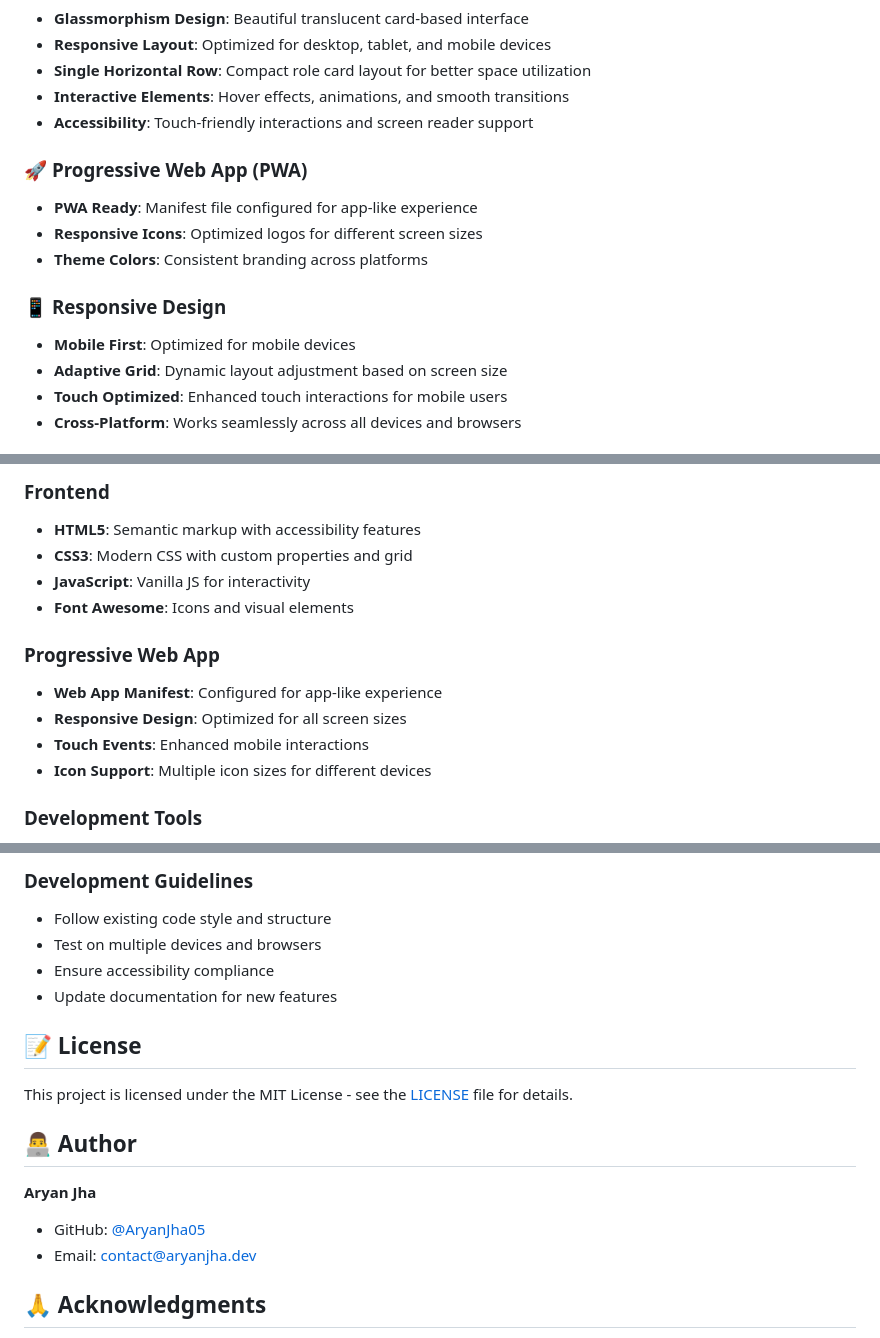
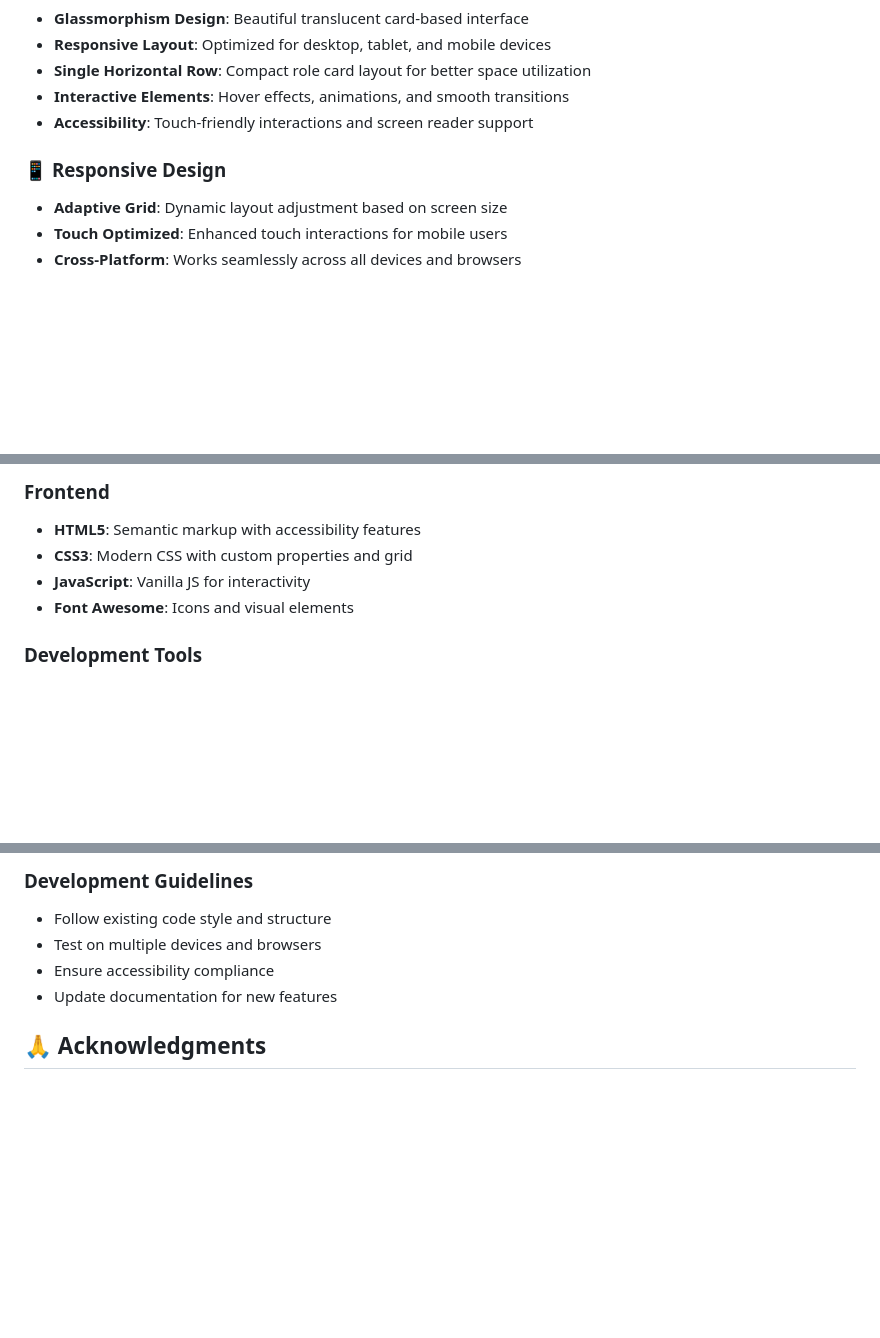
Before and after one commit to AryanJha05/SIH, a Markdown page: README.md, 3 parts joined by grey strips. GitHub-like rendering; blank space fills up the shorter version.

Commit message:
Update README to remove PWA and author details

```diff
--- a/README.md
+++ b/README.md
@@ -23,13 +21,7 @@
 - **Interactive Elements**: Hover effects, animations, and smooth transitions
 - **Accessibility**: Touch-friendly interactions and screen reader support
 
-### 🚀 **Progressive Web App (PWA)**
-- **PWA Ready**: Manifest file configured for app-like experience
-- **Responsive Icons**: Optimized logos for different screen sizes
-- **Theme Colors**: Consistent branding across platforms
-
 ### 📱 **Responsive Design**
-- **Mobile First**: Optimized for mobile devices
 - **Adaptive Grid**: Dynamic layout adjustment based on screen size
 - **Touch Optimized**: Enhanced touch interactions for mobile users
 - **Cross-Platform**: Works seamlessly across all devices and browsers
@@ -169,12 +161,6 @@ SIH/
 - **JavaScript**: Vanilla JS for interactivity
 - **Font Awesome**: Icons and visual elements
 
-### Progressive Web App
-- **Web App Manifest**: Configured for app-like experience
-- **Responsive Design**: Optimized for all screen sizes
-- **Touch Events**: Enhanced mobile interactions
-- **Icon Support**: Multiple icon sizes for different devices
-
 ### Development Tools
 - **Git**: Version control
 - **GitHub**: Code hosting and collaboration
@@ -226,16 +212,6 @@ We welcome contributions! Please follow these steps:
 - Ensure accessibility compliance
 - Update documentation for new features
 
-## 📝 License
-
-This project is licensed under the MIT License - see the [LICENSE](LICENSE) file for details.
-
-## 👨‍💻 Author
-
-**Aryan Jha**
-- GitHub: [@AryanJha05](https://github.com/AryanJha05)
-- Email: [contact@aryanjha.dev](mailto:contact@aryanjha.dev)
-
 ## 🙏 Acknowledgments
 
 - **Font Awesome** for providing excellent icons
```
Also changed, not shown: other parts of README.md (+3 -7 lines).
